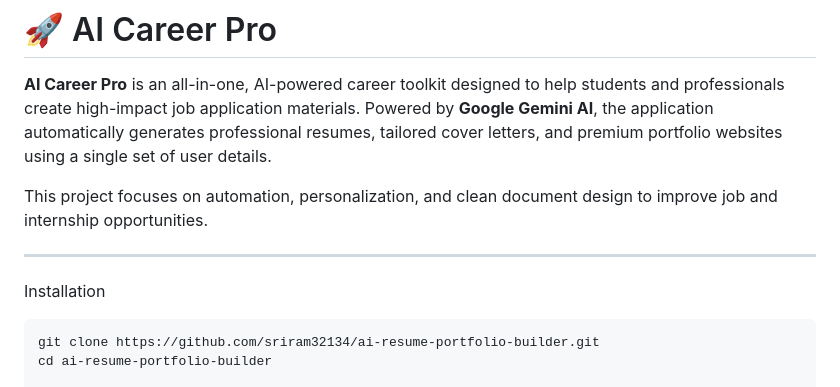
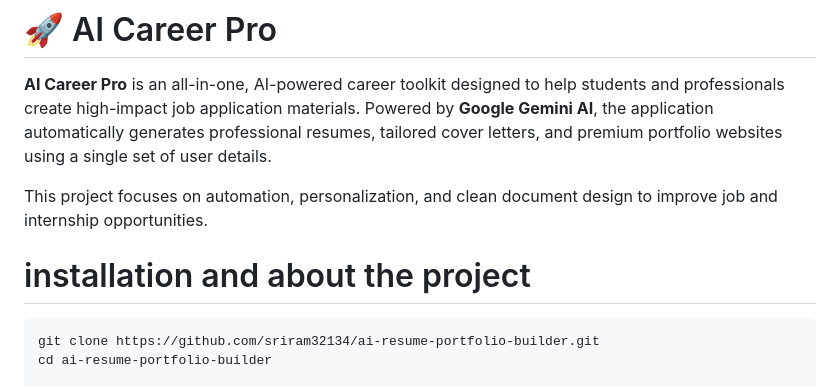
Before and after one commit to sriram32134/AICTE-batch7-ai-resume-portfolio-builder, a Markdown page: README.md, the part around the change. GitHub-like rendering.

Commit message:
read me undated

````diff
--- a/README.md
+++ b/README.md
@@ -4,8 +4,7 @@
 
 This project focuses on automation, personalization, and clean document design to improve job and internship opportunities.
 
----
-Installation
+# installation and about the project
 ```
 git clone https://github.com/sriram32134/ai-resume-portfolio-builder.git
 cd ai-resume-portfolio-builder
````
